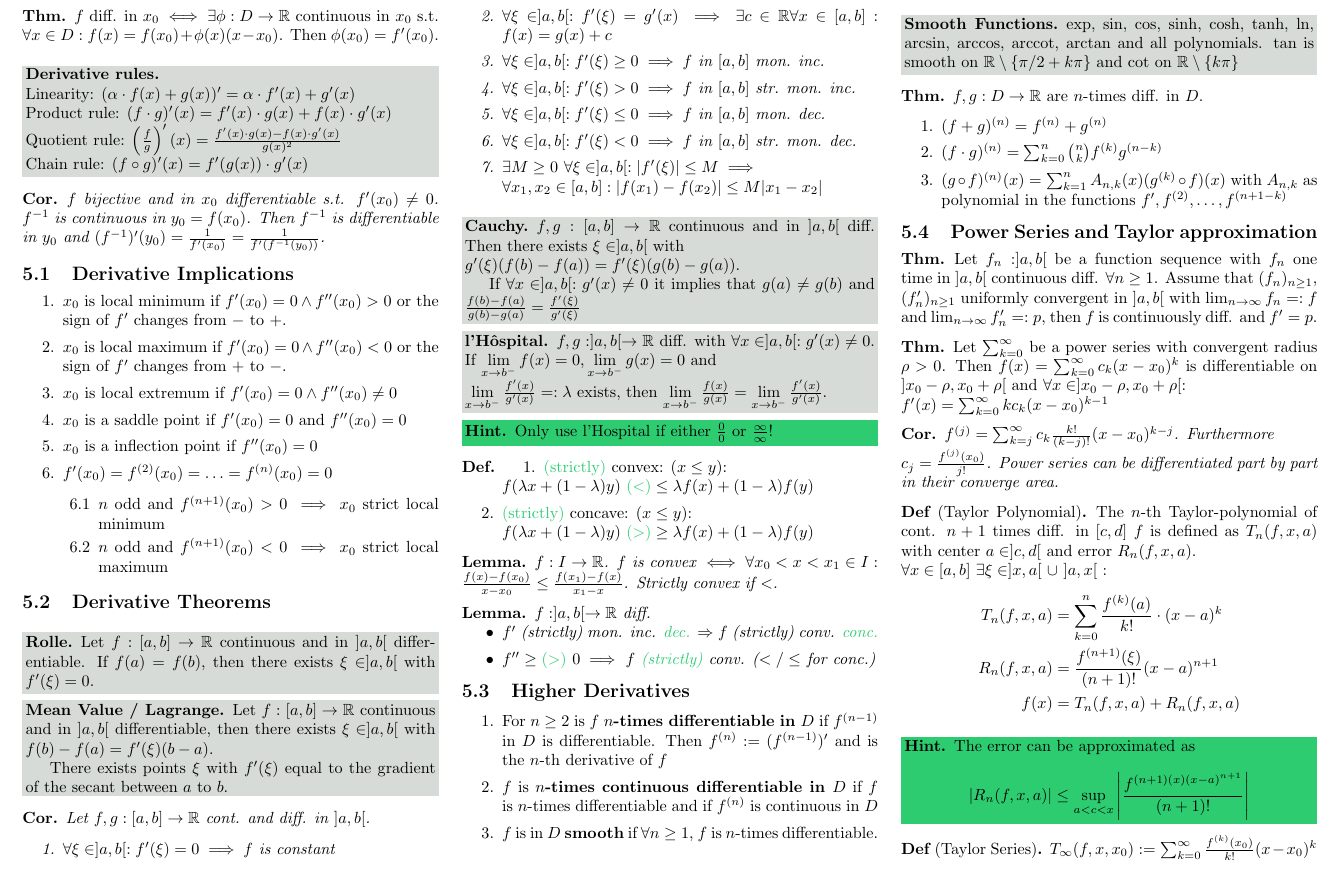
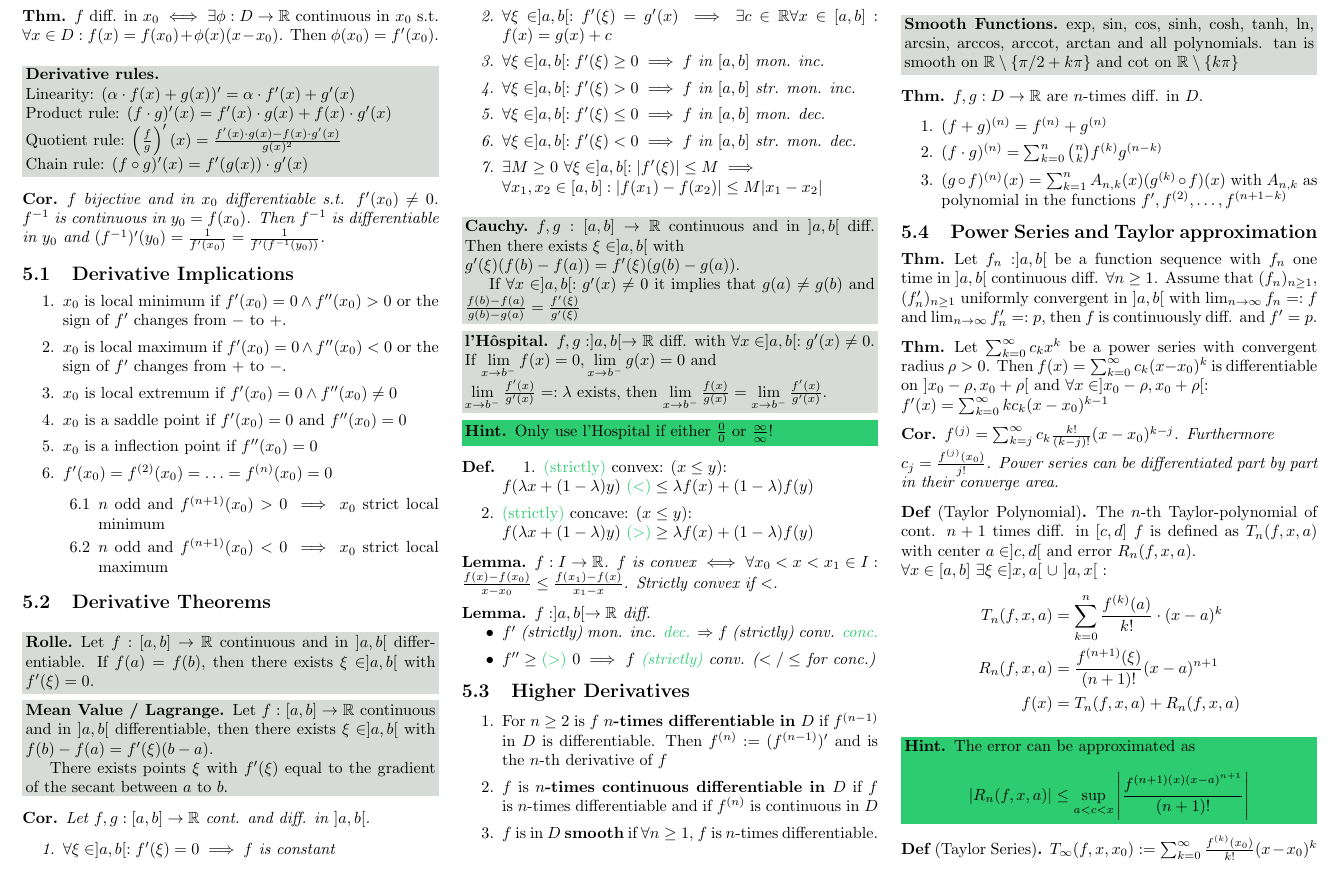
Before and after one commit to ucinereo/ETH-Cheatsheets, a LaTeX document (analysis1/analysis1_cheatsheet.tex): part of page 4 of 8, cut so that both start at the same text. Compiled offline with pdfLaTeX.

Commit message:
[Analysis I] Add missing power series to taylor polynomial

```diff
--- a/analysis1/analysis1_cheatsheet.tex
+++ b/analysis1/analysis1_cheatsheet.tex
@@ -641,7 +641,7 @@ $$\cos z = 1 - \frac{z^2}{2!} + \frac{z^4}{4!} - \cdots = \sum_{n = 0}^\infty \f
 \end{theorem}
 
 \begin{theorem}
-    Let $\sum_{k = 0}^\infty$ be a power series with convergent radius $\rho > 0$. Then $f(x) = \sum_{k = 0}^\infty c_k(x - x_0)^k$ is differentiable on $]x_0 - \rho , x_0 + \rho[$ and $\forall x \in ]x_0 - \rho , x_0 + \rho[:$ \\
+    Let $\sum_{k = 0}^\infty c_k x^k$ be a power series with convergent radius $\rho > 0$. Then $f(x) = \sum_{k = 0}^\infty c_k(x - x_0)^k$ is differentiable on $]x_0 - \rho , x_0 + \rho[$ and $\forall x \in ]x_0 - \rho , x_0 + \rho[:$ \\
     $f'(x) = \sum_{k = 0}^\infty kc_k(x - x_0)^{k - 1}$
 \end{theorem}
 
```
Also changed, not shown: analysis1/analysis1_cheatsheet.pdf.
